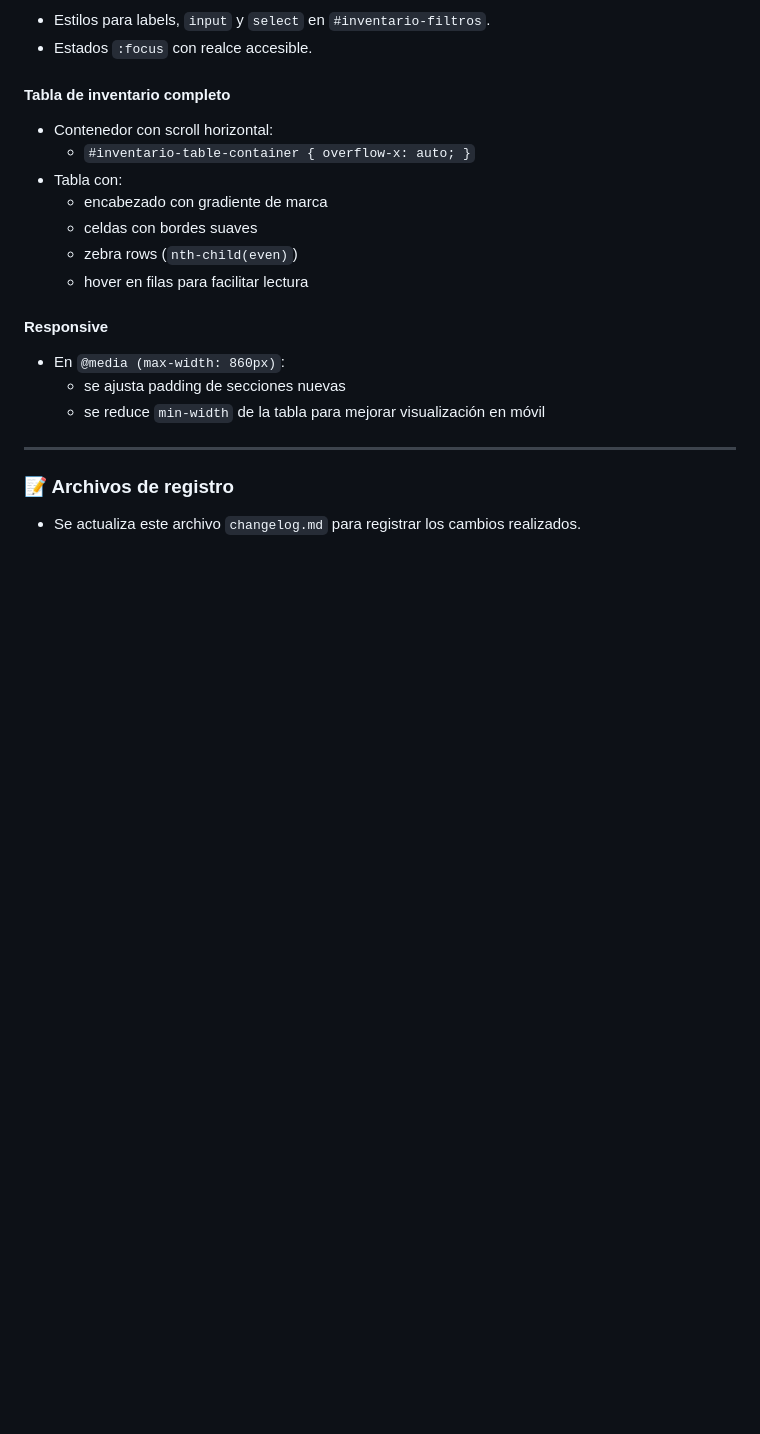
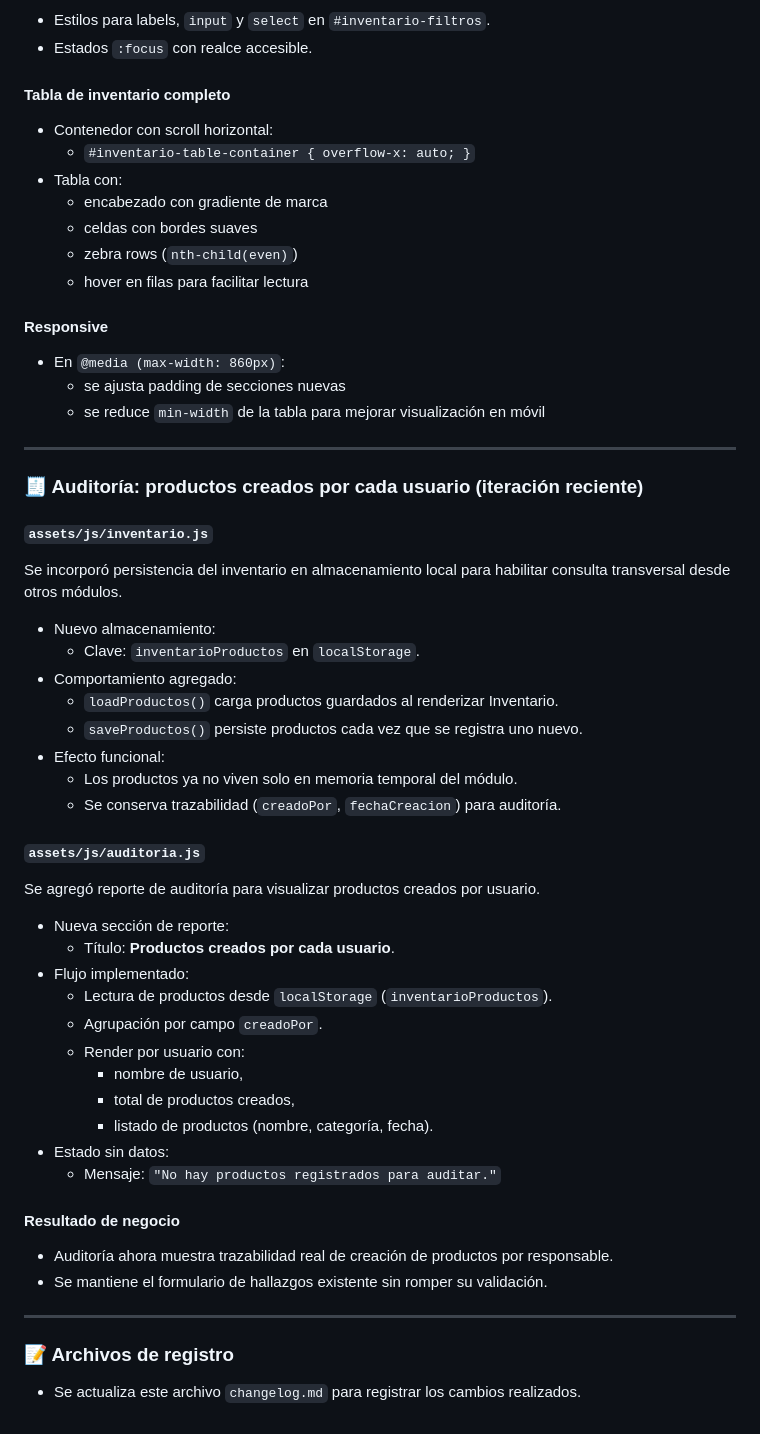
Before and after one commit to Bstz-att1/Frontend-PM, a Markdown page: changelog.md, the part around the change. GitHub-like rendering; blank space fills up the shorter version.

Commit message:
docs: registra incorporación de persistencia en inventario y módulo de auditoría por usuario

```diff
--- a/changelog.md
+++ b/changelog.md
@@ -635,5 +635,40 @@ Ambos con:
 
 ---
 
+### 🧾 Auditoría: productos creados por cada usuario (iteración reciente)
+
+#### `assets/js/inventario.js`
+Se incorporó persistencia del inventario en almacenamiento local para habilitar consulta transversal desde otros módulos.
+
+- Nuevo almacenamiento:
+  - Clave: `inventarioProductos` en `localStorage`.
+- Comportamiento agregado:
+  - `loadProductos()` carga productos guardados al renderizar Inventario.
+  - `saveProductos()` persiste productos cada vez que se registra uno nuevo.
+- Efecto funcional:
+  - Los productos ya no viven solo en memoria temporal del módulo.
+  - Se conserva trazabilidad (`creadoPor`, `fechaCreacion`) para auditoría.
+
+#### `assets/js/auditoria.js`
+Se agregó reporte de auditoría para visualizar productos creados por usuario.
+
+- Nueva sección de reporte:
+  - Título: **Productos creados por cada usuario**.
+- Flujo implementado:
+  - Lectura de productos desde `localStorage` (`inventarioProductos`).
+  - Agrupación por campo `creadoPor`.
+  - Render por usuario con:
+    - nombre de usuario,
+    - total de productos creados,
+    - listado de productos (nombre, categoría, fecha).
+- Estado sin datos:
+  - Mensaje: `"No hay productos registrados para auditar."`
+
+#### Resultado de negocio
+- Auditoría ahora muestra trazabilidad real de creación de productos por responsable.
+- Se mantiene el formulario de hallazgos existente sin romper su validación.
+
+---
+
 ### 📝 Archivos de registro
 - Se actualiza este archivo `changelog.md` para registrar los cambios realizados.
```
